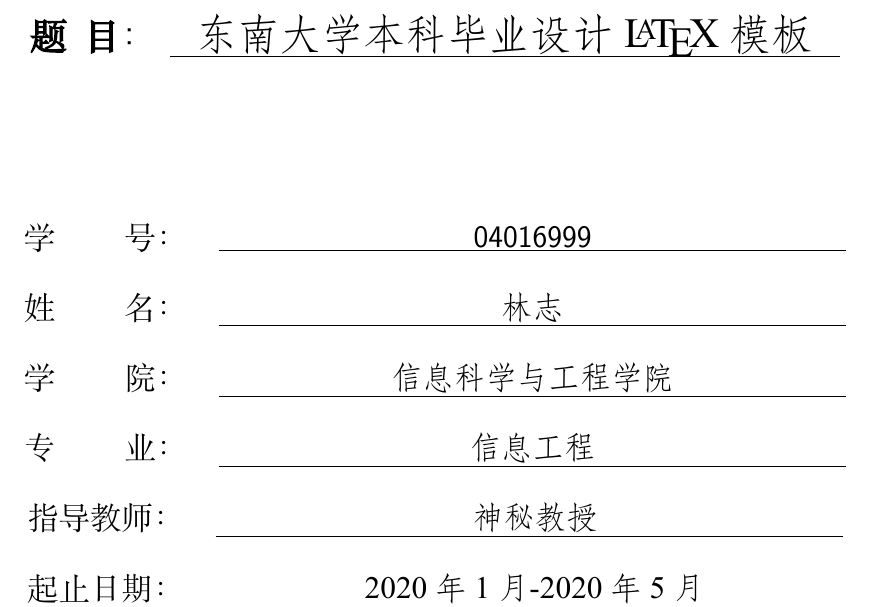
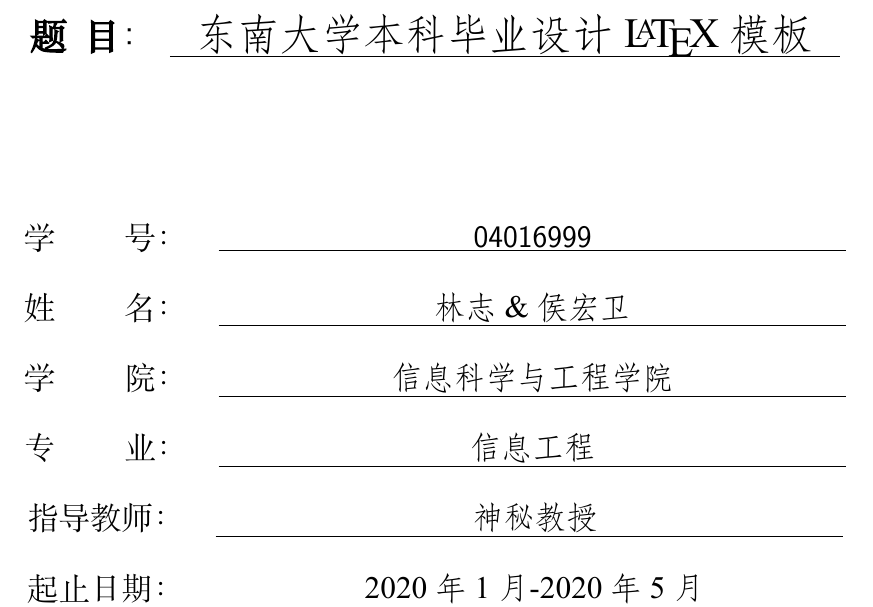
Before and after one commit to cmuCoppelia/seuthesis2020, a LaTeX thesis (main.tex): part of page 1 of 13, cut so that both start at the same text. Compiled offline with XeLaTeX; a missing font is replaced by an installed copy or a similar font.

Commit message:
0502Final

```diff
--- a/main.tex
+++ b/main.tex
@@ -27,7 +27,7 @@
 \studentid{04016999}   %学号要完整，前面的零不能省略。
 
 \title{东南大学本科毕业设计\LaTeX 模板}{}{SEU Thesis \LaTeX Template}{subtitle}
-\author{林志}{zhi lin}
+\author{林志 \& 侯宏卫}{Zhi Lin \& Hongwei Hou}
 \advisor{神秘教授}{副教授}{No Name}{Associate Prof.}
 \department{信息科学与工程学院}{Radio}
 \major[12em]{信息工程}
```
Also changed, not shown: main.pdf, main.tex (2 more changed lines), 4 other files.
